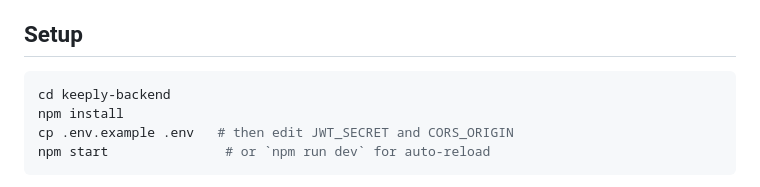
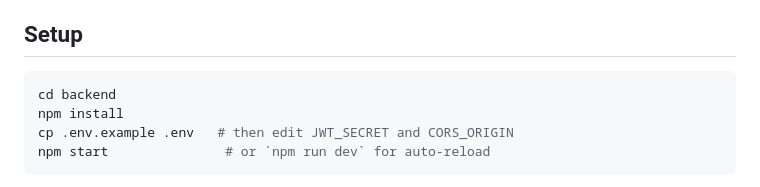
Before and after one commit to rowseiyyyy/keeply, a Markdown page: backend/README.md, the part around the change. Drawn GitHub-style.

Commit message:
Initial commit

````diff
--- a/backend/README.md
+++ b/backend/README.md
@@ -11,7 +11,7 @@ database server to run) + **JWT** auth + **multer** for file uploads.
 ## Setup
 
 ```bash
-cd keeply-backend
+cd backend
 npm install
 cp .env.example .env   # then edit JWT_SECRET and CORS_ORIGIN
 npm start               # or `npm run dev` for auto-reload
````
